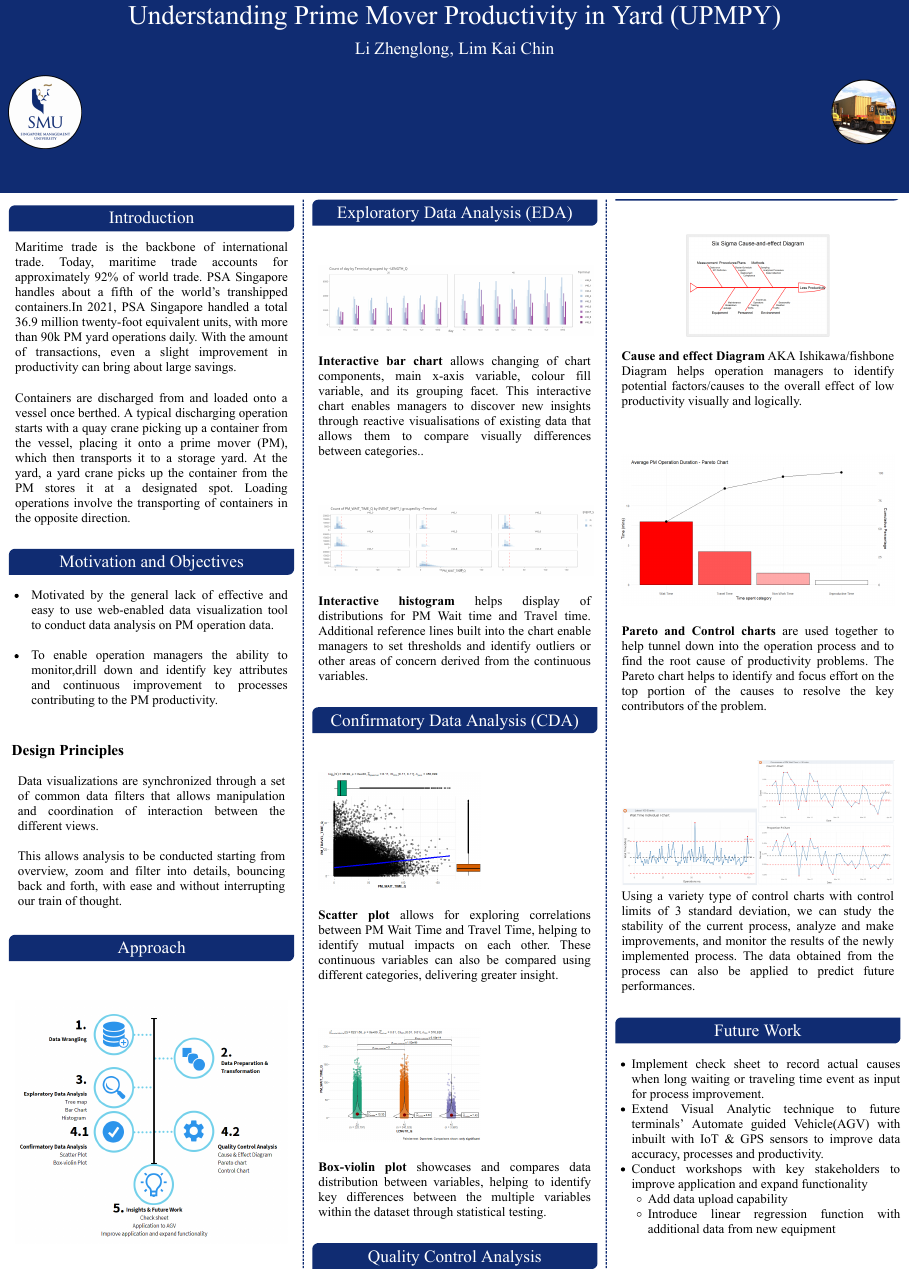
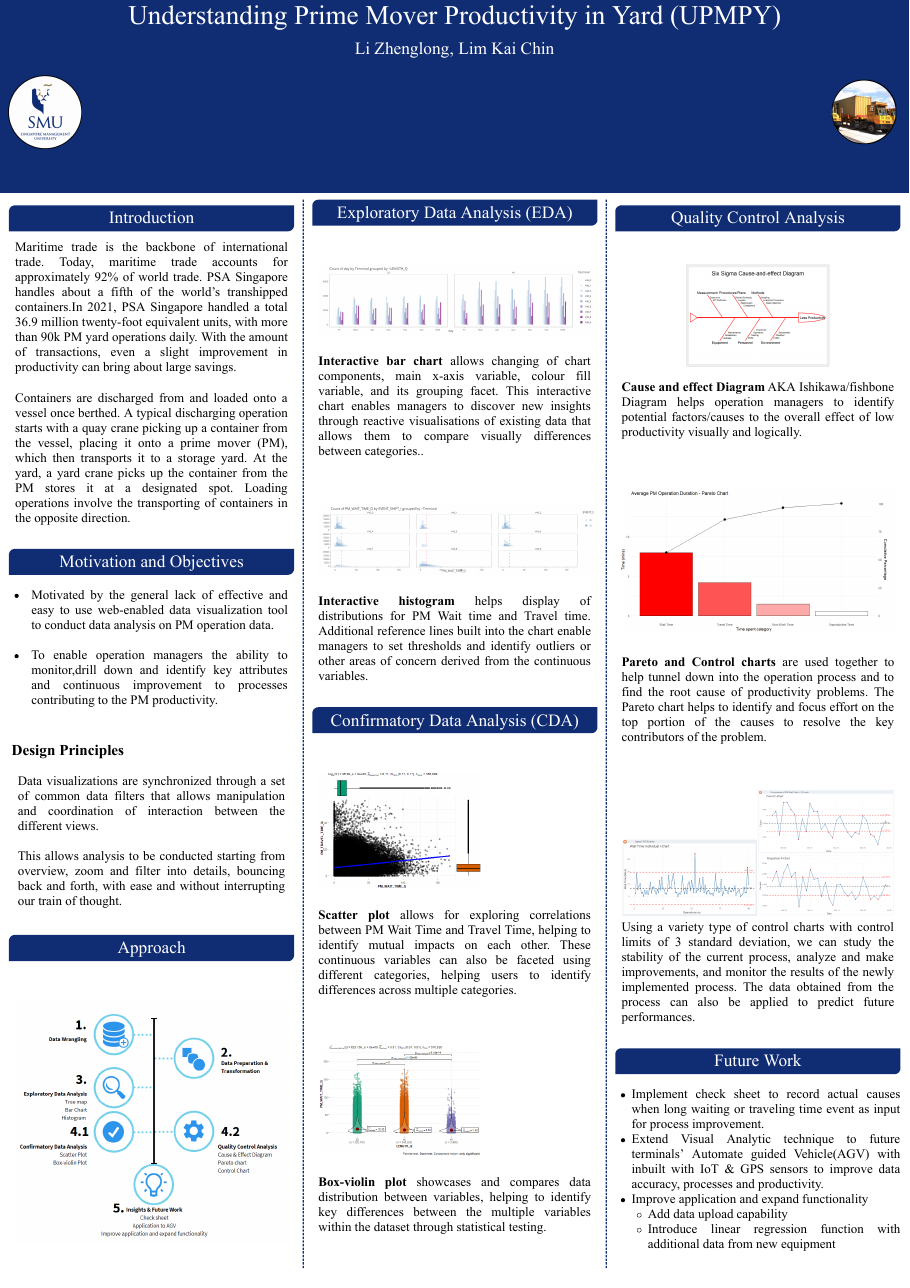
Before and after one commit to kaichin29/Project, an R Markdown document (Poster/Poster.Rmd): page 1 of 2. The pictures show the output file Poster/Poster.pdf that the author committed with the source.

Commit message:
push poster with pdf

```diff
--- a/Poster/Poster.Rmd
+++ b/Poster/Poster.Rmd
@@ -84,11 +84,13 @@ This allows analysis to be conducted starting from overview, zoom and filter int
 # Confirmatory Data Analysis (CDA)
 ![](scatter1.png){width=400}
 
-**Scatter plot** allows for exploring correlations between PM Wait Time and Travel Time, helping to identify mutual impacts on each other. These continuous variables can also be compared using different categories, delivering greater insight.
+**Scatter plot** allows for exploring correlations between PM Wait Time and Travel Time, helping to identify mutual impacts on each other. These continuous variables can also be faceted using different categories, helping users to identify differences across multiple categories.
 
 ![](violin1.png){width=400}
 
 **Box-violin plot** showcases and compares data distribution between variables, helping to identify key differences between the multiple variables within the dataset through statistical testing.
+
+
 
 
 # Quality Control Analysis
@@ -113,7 +115,7 @@ Using a variety type of control charts with control limits of 3 standard deviati
 # Future Work
 * Implement check sheet to record actual causes when long waiting or traveling time event as input for process improvement.
 * Extend Visual Analytic technique to future terminals' Automate guided Vehicle(AGV) with inbuilt with IoT & GPS sensors to improve data accuracy, processes and productivity.
-* Conduct workshops with key stakeholders to improve application and expand functionality
+* Improve application and expand functionality
   + Add data upload capability
   + Introduce linear regression function with additional data from new equipment
 
```
Also changed, not shown: Poster/Poster.html, Poster/Poster.pdf.
